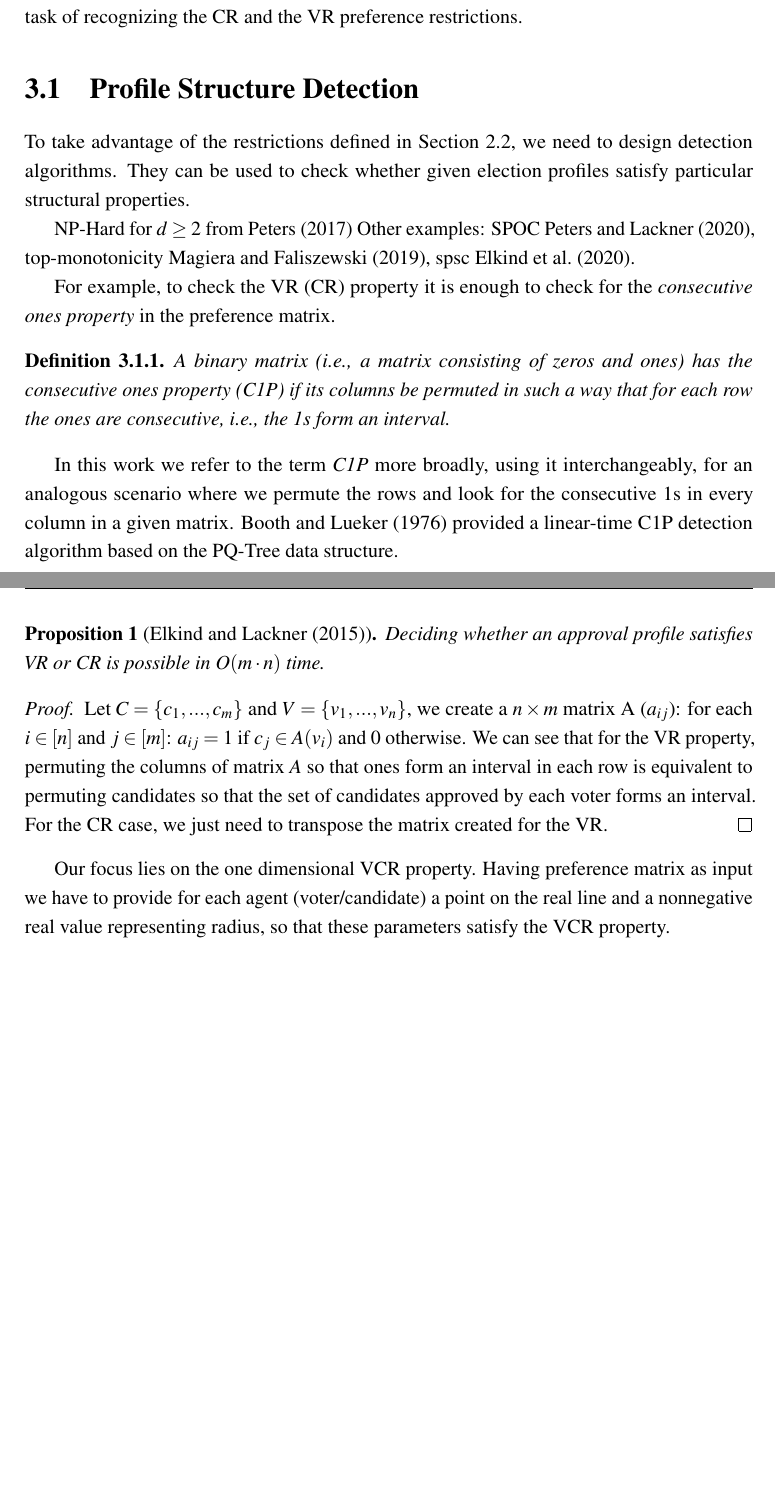
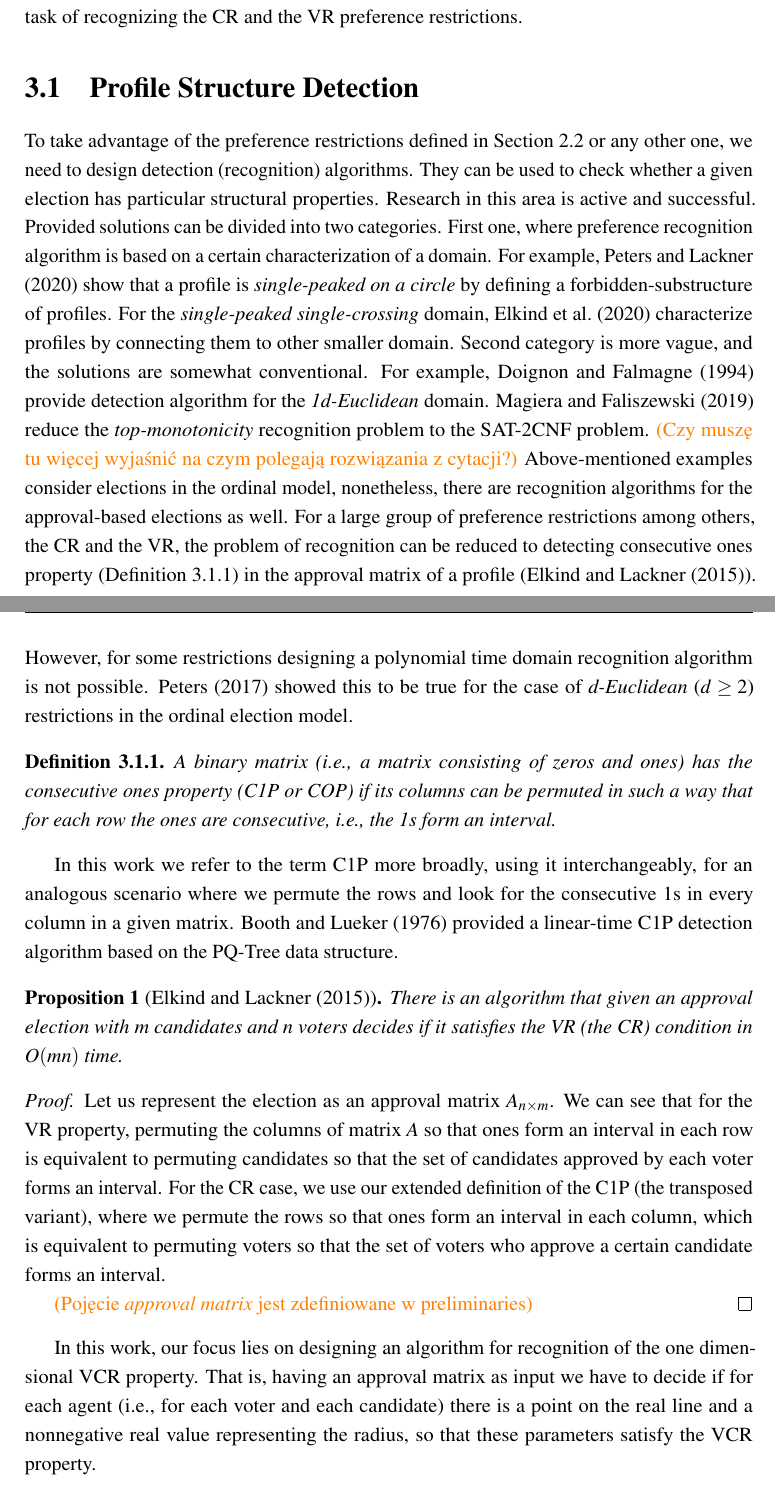
Before and after one commit to jasieksz/master-thesis, a LaTeX thesis (thesis.tex, which reads Chapter3/chapter3.tex): two parts of pages 14 and 15 of 45 before the commit and two parts of pages 14 and 15 of 46 after it, joined at a grey line, cut so that both start at the same text, the shorter picture padded with empty space. Compiled offline with pdfLaTeX.

Commit message:
intro to ch.3 DONE

```diff
--- a/Chapter3/chapter3.tex
+++ b/Chapter3/chapter3.tex
@@ -27,46 +27,60 @@ for a task of recognizing the CR and the VR preference restrictions.
 % =========================
 
 \section{Profile Structure Detection}\label{ch3:sec1:detection}
-To take advantage of the restrictions defined in Section \ref{ch2:sec:pref-restrictions},
-we need to design detection algorithms. They can be used to check whether given election profiles
-satisfy particular structural properties.
-
-NP-Hard for $d \geq 2$ from \cite{peters-recognising-euc-pref}
-Other examples: SPOC \cite{peters-spoc}, top-monotonicity \cite{magiera-recognising-topmono}, spsc \cite{elkind-recognising-spsc}.
-
-For example, to check the VR (CR) property it is enough to check for the \textit{consecutive ones property}
-in the preference matrix.
+To take advantage of the preference restrictions defined in Section \ref{ch2:sec:pref-restrictions} or any other one,
+we need to design detection (recognition) algorithms. They can be used to check whether a given election
+has particular structural properties.
+Research in this area is active and successful.
+Provided solutions can be divided into two categories.
+First one, where preference recognition algorithm is based on a certain characterization of a domain.
+For example, \cite{peters-spoc} show that a profile is \textit{single-peaked on a circle} by defining a forbidden-substructure of profiles.
+For the \textit{single-peaked single-crossing} domain, \cite{elkind-recognising-spsc} characterize profiles by connecting them to other smaller domain.
+Second category is more vague, and the solutions are somewhat conventional. For example,
+\cite{doigon-recognising-1deuclidean} provide detection algorithm for the \textit{1d-Euclidean} domain.
+\cite{magiera-recognising-topmono} reduce the \textit{top-monotonicity} recognition problem to the SAT-2CNF problem.
+\textcolor{orange}{(Czy muszę tu więcej wyjaśnić na czym polegają rozwiązania z cytacji?)}
+Above-mentioned examples consider elections in the ordinal model,
+nonetheless, there are recognition algorithms for the approval-based elections as well.
+For a large group of preference restrictions among others, the CR and the VR,
+the problem of recognition can be reduced to detecting consecutive ones property (Definition \ref{ch3:def:c1p})
+in the approval matrix of a profile (\cite{elkind-approval-restrictions}).
+However, for some restrictions designing a polynomial time domain recognition algorithm is not possible.
+\cite{peters-recognising-euc-pref} showed this to be true for the case of \textit{d-Euclidean} ($d \geq 2$) restrictions in the ordinal election model.
 
 \begin{definition}\label{ch3:def:c1p}
-A binary matrix (i.e., a matrix consisting of zeros and ones) has the consecutive ones property (C1P)
-if its columns be permuted in such a way that
+
+A binary matrix (i.e., a matrix consisting of zeros and ones) has the consecutive ones property (C1P or COP)
+if its columns can be permuted in such a way that
 for each row the ones are consecutive, i.e., the 1s form an interval.
+
 \end{definition}
 
-In this work we refer to the term \textit{C1P} more broadly, using it interchangeably,
+In this work we refer to the term C1P more broadly, using it interchangeably,
 for an analogous scenario where we permute the rows and look for the
 consecutive 1s in every column in a given matrix.
 \cite{COP-PQTree} provided a linear-time C1P detection algorithm based on the PQ-Tree data structure.
 
 \begin{proposition}[\cite{elkind-approval-restrictions}]
-Deciding whether an approval profile satisfies VR or CR is possible in
-$O(m \cdot n)$ time.
+There is an algorithm that given an approval election with m candidates and n voters
+decides if it satisfies the VR (the CR) condition in $O(mn)$ time.
+
 \end{proposition}
 
 \begin{proof}
-Let $C = \{c_1,...,c_m\}$ and $V = \{v_1,...,v_n\}$,
-we create a $n \times m$ matrix A ($a_{ij}$): for each $i \in [n]$ and $j \in [m]$:
-$a_{ij} = 1$ if $c_j \in A(v_i)$ and $0$ otherwise.
+Let us represent the election as an approval matrix $A_{n \times m}$.
 We can see that for the VR property, permuting the columns of matrix $A$ so that ones form an interval in each row is equivalent
 to permuting candidates so that the set of candidates approved by each voter forms an interval.
-For the CR case, we just need to transpose the matrix created for the VR.
+For the CR case, we use our extended definition of the C1P (the transposed variant),
+where we permute the rows so that ones form an interval in each column,
+which is equivalent to permuting voters so that the set of voters who approve a certain candidate forms an interval.
+
+\textcolor{orange}{(Pojęcie \textit{approval matrix} jest zdefiniowane w preliminaries)}
 \end{proof}
 
-Our focus lies on the one dimensional VCR property.
-Having preference matrix as input we have to provide
-for each agent (voter/candidate) a point on the real line
-and a nonnegative real value representing radius,
-so that these parameters satisfy the VCR property.
+In this work, our focus lies on designing an algorithm for recognition of the one dimensional VCR property.
+That is, having an approval matrix as input we have to decide if
+for each agent (i.e., for each voter and each candidate) there is a point on the real line
+and a nonnegative real value representing the radius, so that these parameters satisfy the VCR property.
 
 % =========================
 % ILP
```
Also changed, not shown: References/references.bib (+9 -0 lines), Chapter3/Figs/ex1-box.png (added), Chapter3/Figs/ex1-swarm.png (added), Chapter3/Figs/ex1-violin.png (added), thesis.pdf, Chapter3/chapter3.tex (21 more changed lines), 3 other files.
